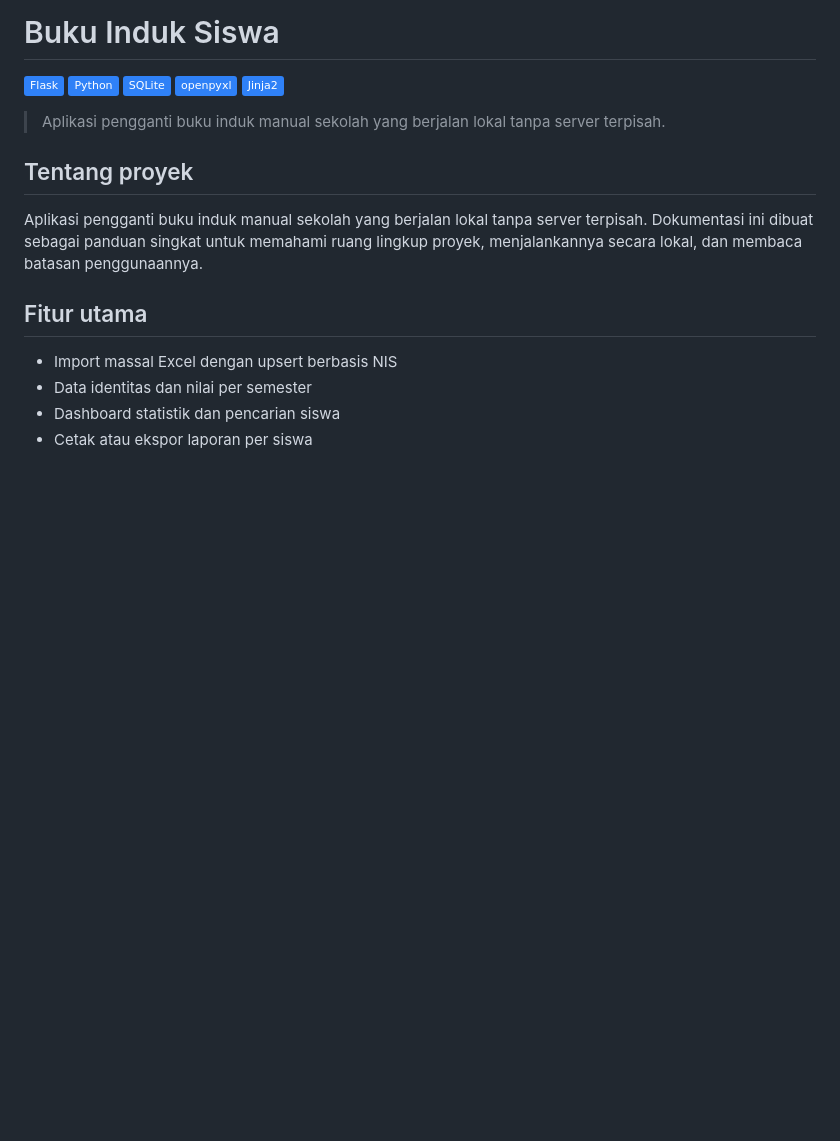
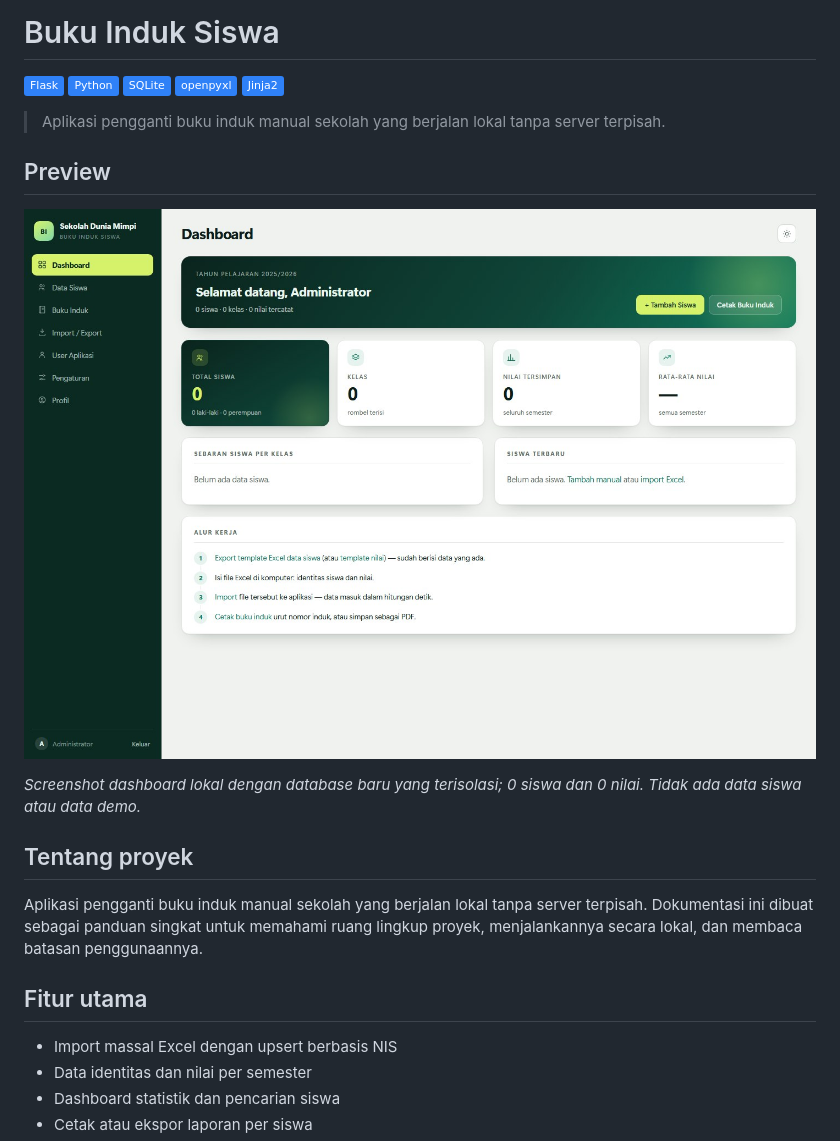
Before and after one commit to hilman-devop/buku-induk-siswa, a Markdown page: README.md, the part around the change. Drawn GitHub-style; pictures changed too: screenshots/portfolio-preview.jpg (added); badges without logos; blank space fills up the shorter version.

Commit message:
docs: add reviewed portfolio screenshot

```diff
--- a/README.md
+++ b/README.md
@@ -3,6 +3,12 @@
 ![Flask](https://img.shields.io/badge/Flask-2f81f7?style=flat) ![Python](https://img.shields.io/badge/Python-2f81f7?style=flat) ![SQLite](https://img.shields.io/badge/SQLite-2f81f7?style=flat) ![openpyxl](https://img.shields.io/badge/openpyxl-2f81f7?style=flat) ![Jinja2](https://img.shields.io/badge/Jinja2-2f81f7?style=flat)
 
 > Aplikasi pengganti buku induk manual sekolah yang berjalan lokal tanpa server terpisah.
+
+## Preview
+
+![Dashboard kosong Buku Induk Siswa](screenshots/portfolio-preview.jpg)
+
+*Screenshot dashboard lokal dengan database baru yang terisolasi; 0 siswa dan 0 nilai. Tidak ada data siswa atau data demo.*
 
 ## Tentang proyek
 
```
